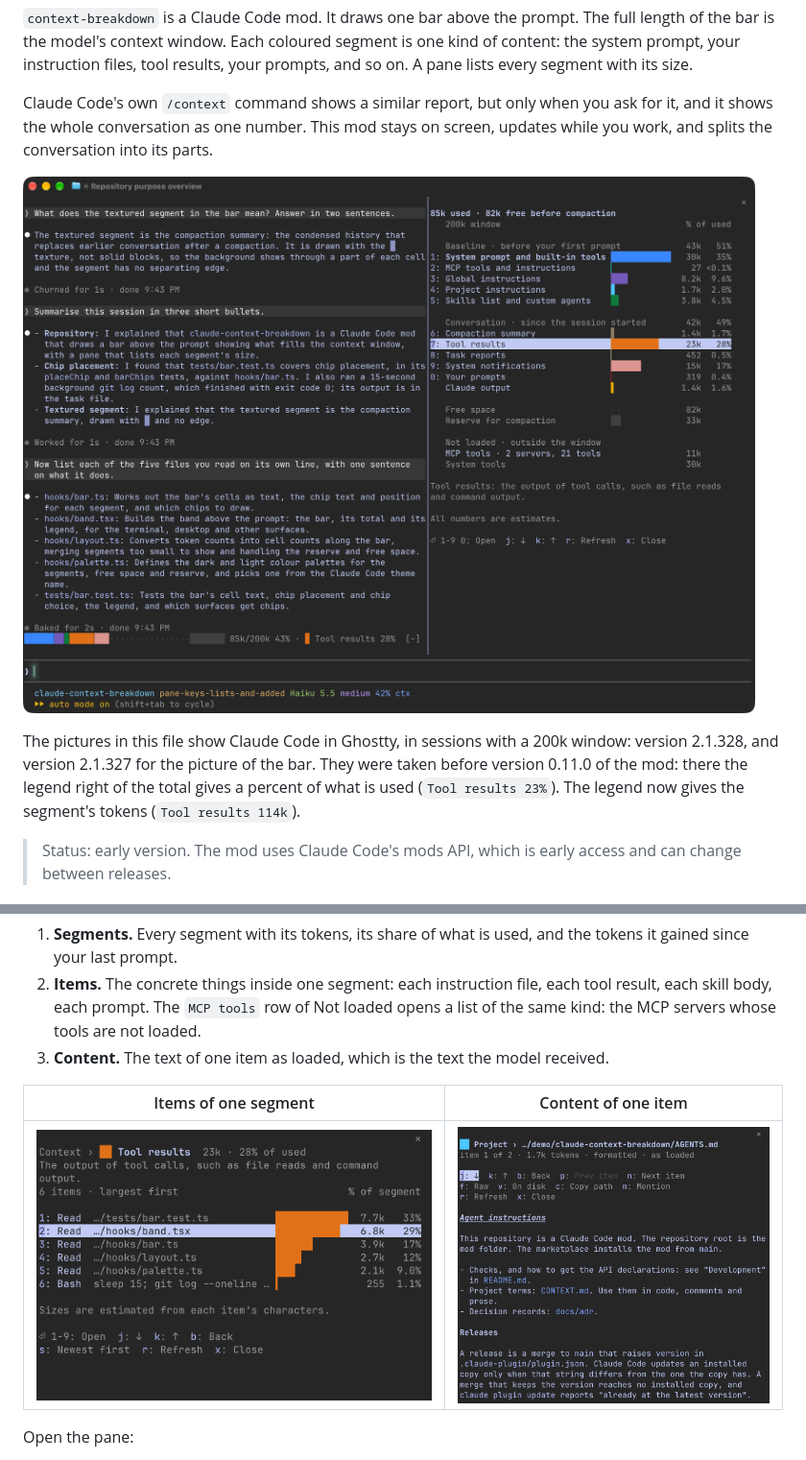
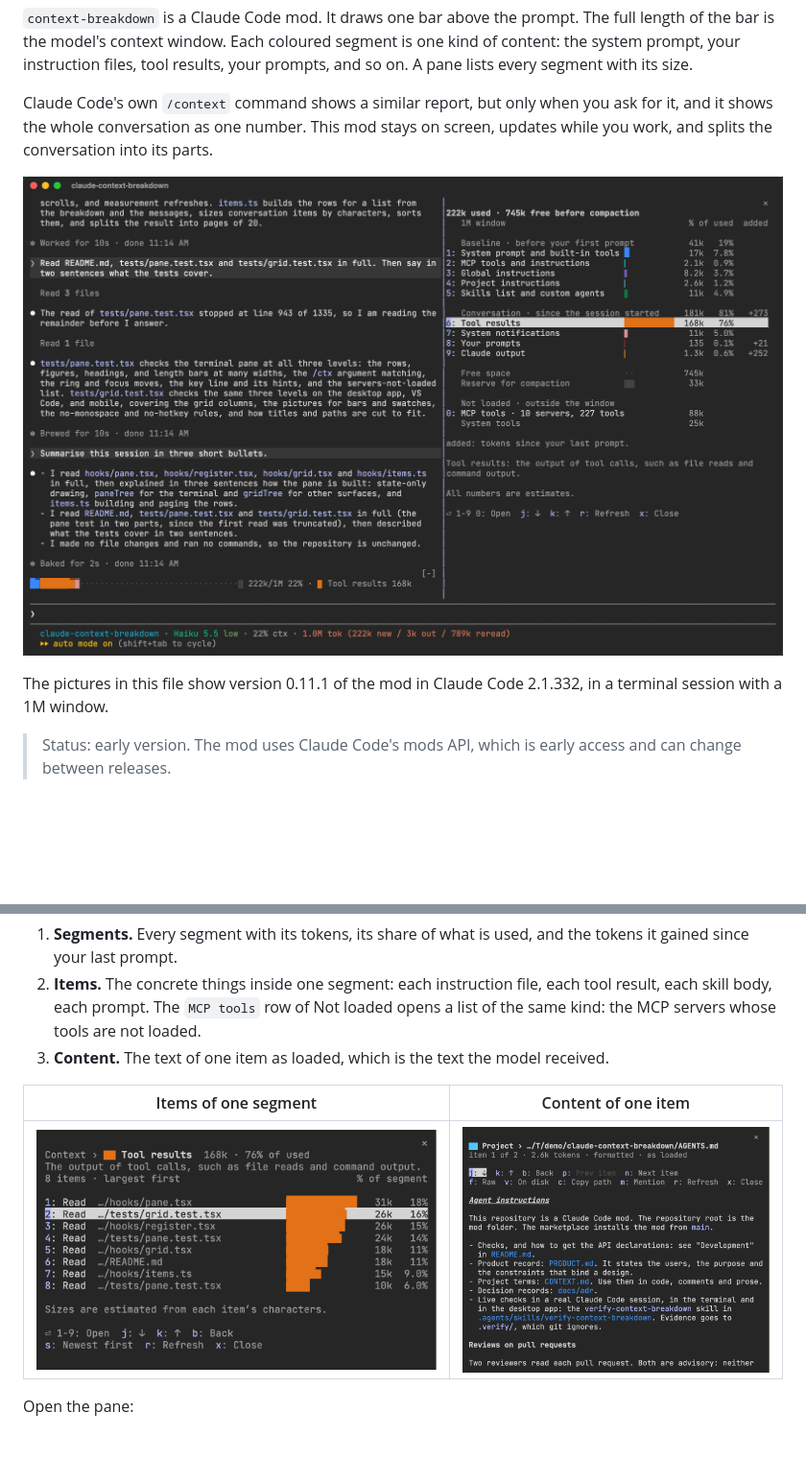
Before and after one commit to chapati23/claude-context-breakdown, a Markdown page: README.md, 2 parts joined by grey strips. Shown at 96% size. Rendered like a GitHub page; pictures changed too: docs/img/overview.png, docs/img/pane-content.png, docs/img/pane-items.png; blank space fills up the shorter version.

```diff
--- a/README.md
+++ b/README.md
@@ -8,7 +8,7 @@ Claude Code's own `/context` command shows a similar report, but only when you a
 
 ![A Claude Code session in a terminal. The bar is above the prompt. The pane beside the conversation lists every segment with its size.](docs/img/overview.png)
 
-The pictures in this file show Claude Code in Ghostty, in sessions with a 200k window: version 2.1.328, and version 2.1.327 for the picture of the bar. They were taken before version 0.11.0 of the mod: there the legend right of the total gives a percent of what is used (`Tool results 23%`). The legend now gives the segment's tokens (`Tool results 114k`).
+The pictures in this file show version 0.11.1 of the mod in Claude Code 2.1.332, in a terminal session with a 1M window.
 
 > Status: early version. The mod uses Claude Code's mods API, which is early access and can change between releases.
 
```
Also changed, not shown: other parts of README.md (+1 -1 lines), PRODUCT.md (+1 -1 lines), docs/img/bar.png, 2 other files.
